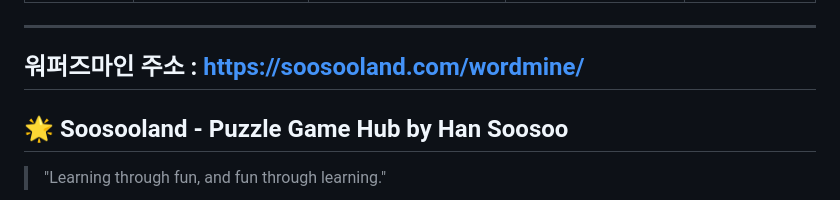
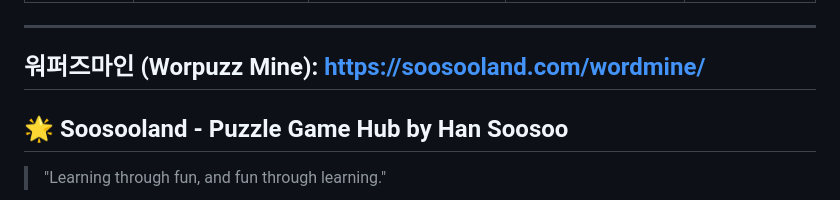
Before and after one commit to soosoohan/wordmine, a Markdown page: README.md, the part around the change. GitHub-like rendering.

```diff
--- a/README.md
+++ b/README.md
@@ -58,7 +58,7 @@ We plan to develop games with more diverse topics and in various languages such
 
 ---
 
-## 워퍼즈마인 주소 : https://soosooland.com/wordmine/
+## 워퍼즈마인 (Worpuzz Mine): https://soosooland.com/wordmine/
 
 ## 🌟 Soosooland - Puzzle Game Hub by Han Soosoo
 
```
